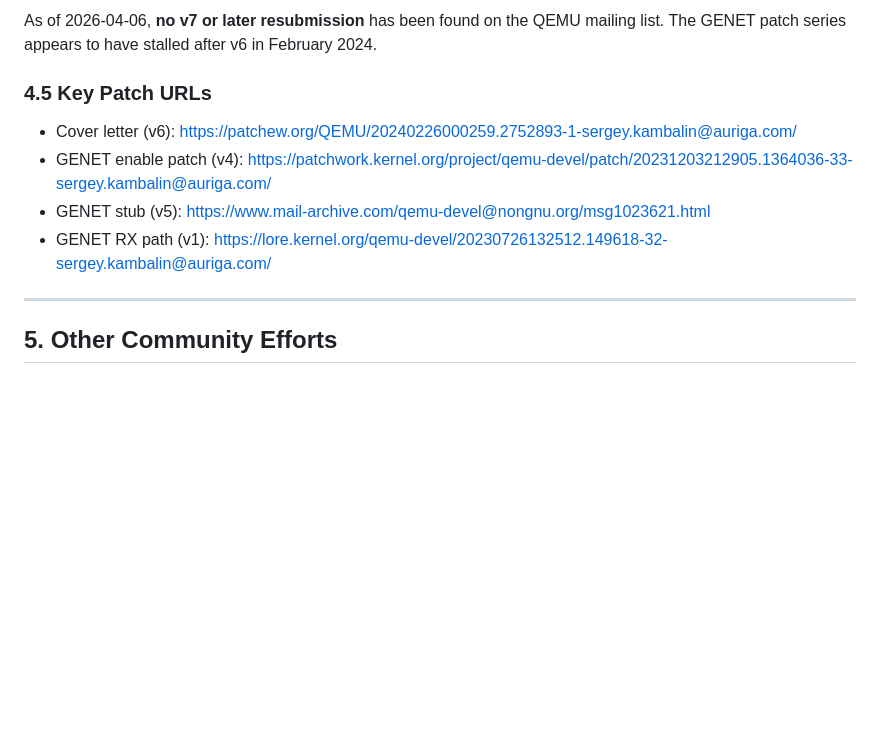
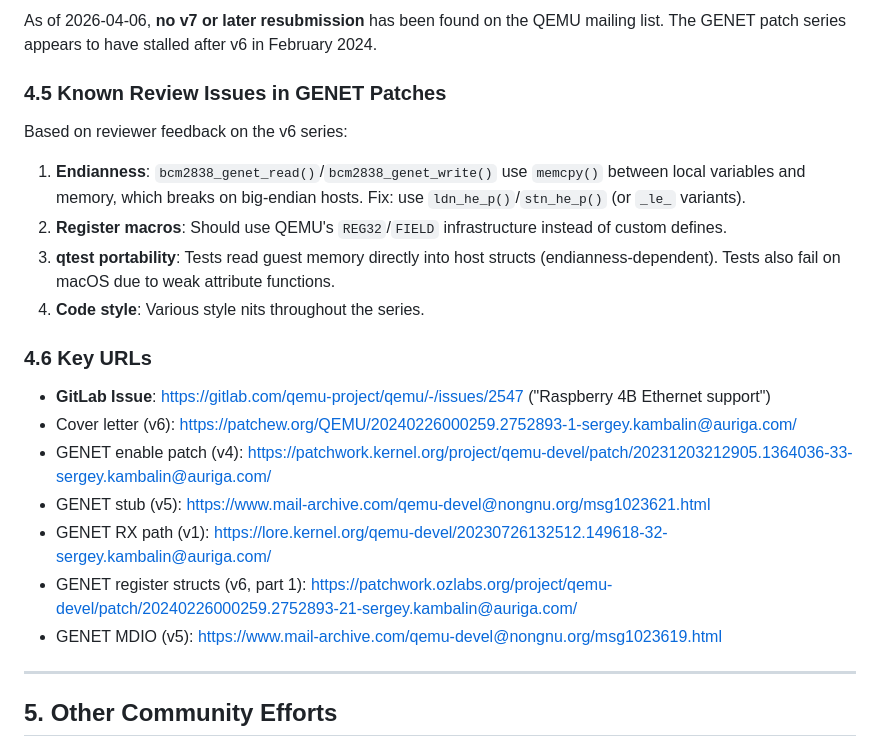
Before and after one commit to fpgas-online/rpi-qemu, a Markdown page: analysis-rpi-qemu-emulation.md, the part around the change. GitHub-like rendering; blank space fills up the shorter version.

Commit message:
Add GENET patch review issues and GitLab tracker reference
Document specific reviewer feedback on the v6 series (endianness,
REG32/FIELD macros, qtest portability, style). Add GitLab issue #2547
as the upstream tracker for RPi4 ethernet support.

Co-Authored-By: Claude Opus 4.6 (1M context) <noreply@anthropic.com>

```diff
--- a/analysis-rpi-qemu-emulation.md
+++ b/analysis-rpi-qemu-emulation.md
@@ -295,12 +295,24 @@ The following patches exist in the v6 series but were **not accepted into mainli
 
 As of 2026-04-06, **no v7 or later resubmission** has been found on the QEMU mailing list. The GENET patch series appears to have stalled after v6 in February 2024.
 
-### 4.5 Key Patch URLs
+### 4.5 Known Review Issues in GENET Patches
 
+Based on reviewer feedback on the v6 series:
+
+1. **Endianness**: `bcm2838_genet_read()`/`bcm2838_genet_write()` use `memcpy()` between local variables and memory, which breaks on big-endian hosts. Fix: use `ldn_he_p()`/`stn_he_p()` (or `_le_` variants).
+2. **Register macros**: Should use QEMU's `REG32`/`FIELD` infrastructure instead of custom defines.
+3. **qtest portability**: Tests read guest memory directly into host structs (endianness-dependent). Tests also fail on macOS due to weak attribute functions.
+4. **Code style**: Various style nits throughout the series.
+
+### 4.6 Key URLs
+
+- **GitLab Issue**: https://gitlab.com/qemu-project/qemu/-/issues/2547 ("Raspberry 4B Ethernet support")
 - Cover letter (v6): https://patchew.org/QEMU/20240226000259.2752893-1-sergey.kambalin@auriga.com/
 - GENET enable patch (v4): https://patchwork.kernel.org/project/qemu-devel/patch/20231203212905.1364036-33-sergey.kambalin@auriga.com/
 - GENET stub (v5): https://www.mail-archive.com/qemu-devel@nongnu.org/msg1023621.html
 - GENET RX path (v1): https://lore.kernel.org/qemu-devel/20230726132512.149618-32-sergey.kambalin@auriga.com/
+- GENET register structs (v6, part 1): https://patchwork.ozlabs.org/project/qemu-devel/patch/20240226000259.2752893-21-sergey.kambalin@auriga.com/
+- GENET MDIO (v5): https://www.mail-archive.com/qemu-devel@nongnu.org/msg1023619.html
 
 ---
 
```
